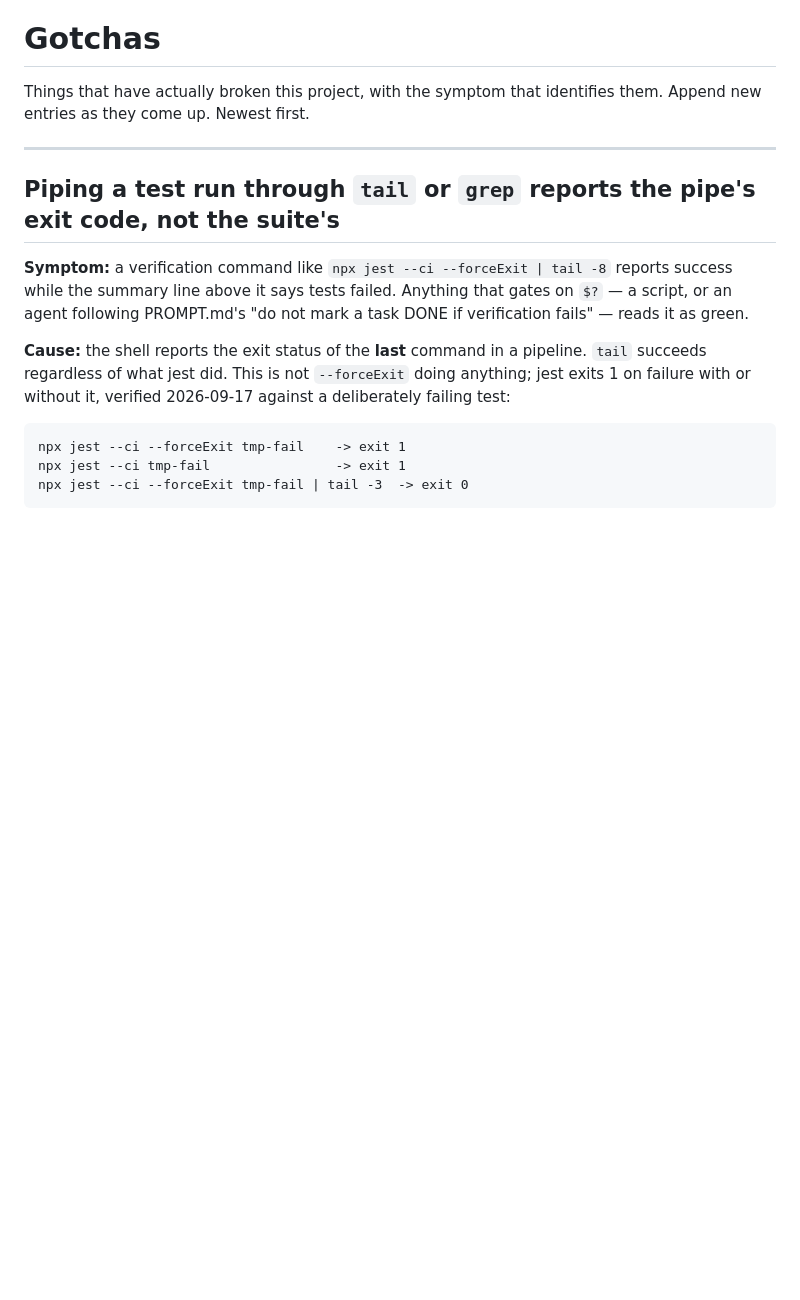
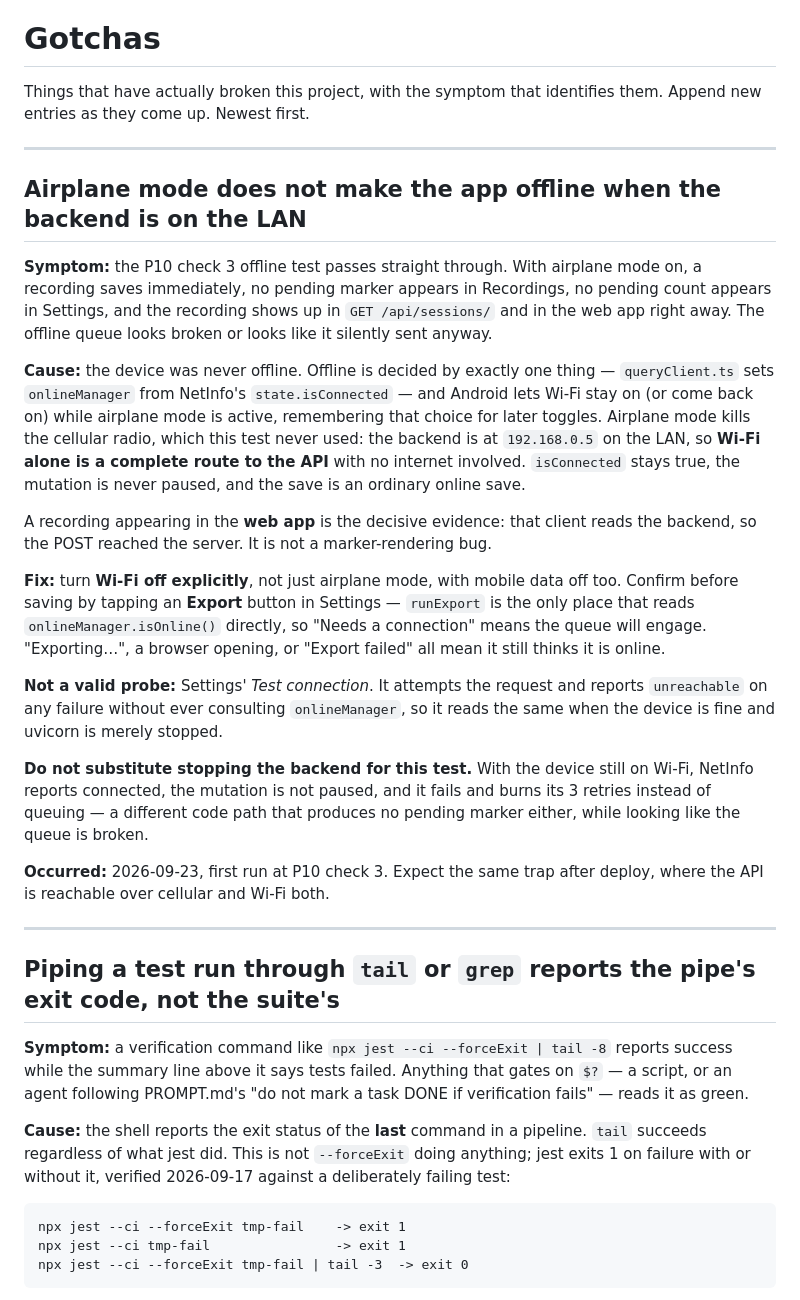
Before and after one commit to steviepee/Stopwatch-scheduler, a Markdown page: GOTCHAS.md, the part around the change. GitHub-like rendering; blank space fills up the shorter version.

Commit message:
ADD: GOTCHAS entry for airplane mode not testing offline
The backend is on the LAN, so Wi-Fi alone is a complete route to the
API and NetInfo keeps reporting connected under airplane mode. The
offline queue never engages and the save looks like it sent anyway.

Co-Authored-By: Claude Opus 5 <noreply@anthropic.com>

```diff
--- a/GOTCHAS.md
+++ b/GOTCHAS.md
@@ -2,6 +2,42 @@
 
 Things that have actually broken this project, with the symptom that identifies them.
 Append new entries as they come up. Newest first.
+
+---
+
+## Airplane mode does not make the app offline when the backend is on the LAN
+
+**Symptom:** the P10 check 3 offline test passes straight through. With airplane mode on, a
+recording saves immediately, no pending marker appears in Recordings, no pending count appears in
+Settings, and the recording shows up in `GET /api/sessions/` and in the web app right away. The
+offline queue looks broken or looks like it silently sent anyway.
+
+**Cause:** the device was never offline. Offline is decided by exactly one thing — `queryClient.ts`
+sets `onlineManager` from NetInfo's `state.isConnected` — and Android lets Wi-Fi stay on (or come
+back on) while airplane mode is active, remembering that choice for later toggles. Airplane mode
+kills the cellular radio, which this test never used: the backend is at `192.168.0.5` on the LAN,
+so **Wi-Fi alone is a complete route to the API** with no internet involved. `isConnected` stays
+true, the mutation is never paused, and the save is an ordinary online save.
+
+A recording appearing in the **web app** is the decisive evidence: that client reads the backend,
+so the POST reached the server. It is not a marker-rendering bug.
+
+**Fix:** turn **Wi-Fi off explicitly**, not just airplane mode, with mobile data off too. Confirm
+before saving by tapping an **Export** button in Settings — `runExport` is the only place that
+reads `onlineManager.isOnline()` directly, so "Needs a connection" means the queue will engage.
+"Exporting…", a browser opening, or "Export failed" all mean it still thinks it is online.
+
+**Not a valid probe:** Settings' *Test connection*. It attempts the request and reports
+`unreachable` on any failure without ever consulting `onlineManager`, so it reads the same when
+the device is fine and uvicorn is merely stopped.
+
+**Do not substitute stopping the backend for this test.** With the device still on Wi-Fi, NetInfo
+reports connected, the mutation is not paused, and it fails and burns its 3 retries instead of
+queuing — a different code path that produces no pending marker either, while looking like the
+queue is broken.
+
+**Occurred:** 2026-09-23, first run at P10 check 3. Expect the same trap after deploy, where the
+API is reachable over cellular and Wi-Fi both.
 
 ---
 
```
